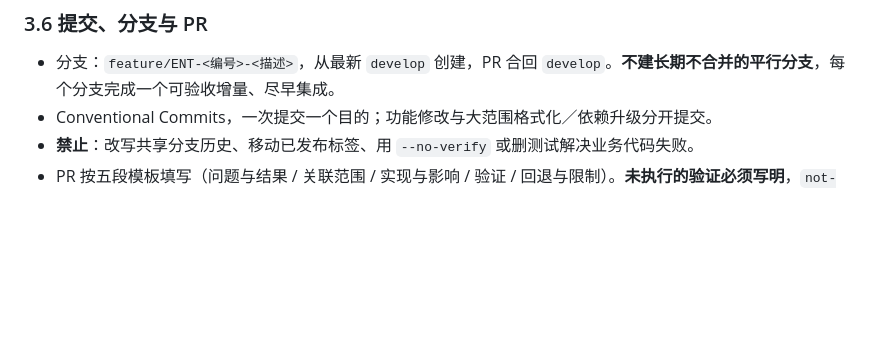
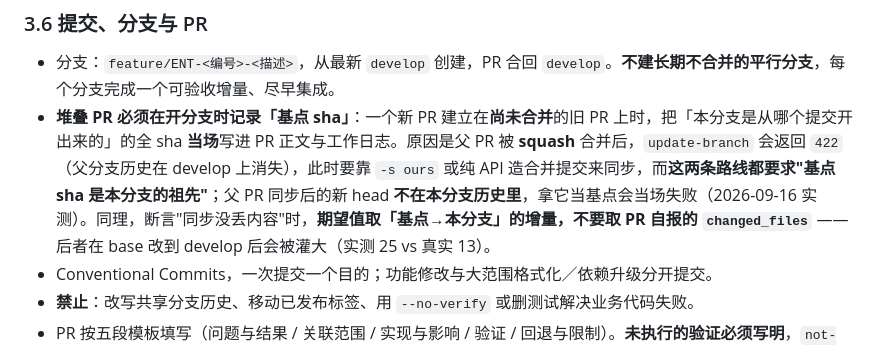
Before and after one commit to mo21cn/mo21cn-pinglu-didi, a Markdown page: AGENTS.md, the part around the change. GitHub-like rendering; blank space fills up the shorter version.

```diff
--- a/AGENTS.md
+++ b/AGENTS.md
@@ -71,6 +71,7 @@
 ### 3.6 提交、分支与 PR
 
 - 分支：`feature/ENT-<编号>-<描述>`，从最新 `develop` 创建，PR 合回 `develop`。**不建长期不合并的平行分支**，每个分支完成一个可验收增量、尽早集成。
+- **堆叠 PR 必须在开分支时记录「基点 sha」**：一个新 PR 建立在**尚未合并**的旧 PR 上时，把「本分支是从哪个提交开出来的」的全 sha **当场**写进 PR 正文与工作日志。原因是父 PR 被 **squash** 合并后，`update-branch` 会返回 `422`（父分支历史在 develop 上消失），此时要靠 `-s ours` 或纯 API 造合并提交来同步，而**这两条路线都要求"基点 sha 是本分支的祖先"**；父 PR 同步后的新 head **不在本分支历史里**，拿它当基点会当场失败（2026-09-16 实测）。同理，断言"同步没丢内容"时，**期望值取「基点→本分支」的增量，不要取 PR 自报的 `changed_files`** —— 后者在 base 改到 develop 后会被灌大（实测 25 vs 真实 13）。
 - Conventional Commits，一次提交一个目的；功能修改与大范围格式化／依赖升级分开提交。
 - **禁止**：改写共享分支历史、移动已发布标签、用 `--no-verify` 或删测试解决业务代码失败。
 - PR 按五段模板填写（问题与结果 / 关联范围 / 实现与影响 / 验证 / 回退与限制）。**未执行的验证必须写明**，`not-run` 不等于通过。
```
Also changed, not shown: docs/entrust/S4-委托结案状态机口径设计.md (added, +128 -0 lines).
